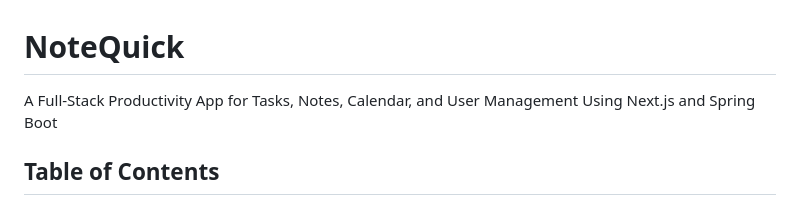
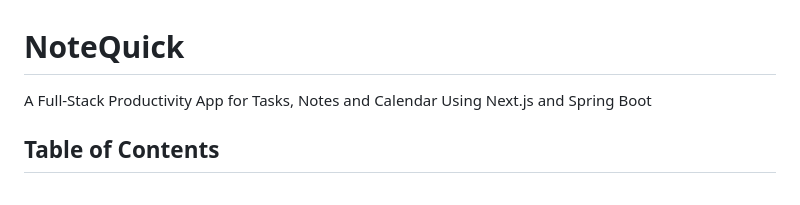
Before and after one commit to Bhaski47/NoteQuick, a Markdown page: README.md, the part around the change. Rendered like a GitHub page.

Commit message:
Update project description in README.md

```diff
--- a/README.md
+++ b/README.md
@@ -1,5 +1,5 @@
 # NoteQuick
-A Full-Stack Productivity App for Tasks, Notes, Calendar, and User Management Using Next.js and Spring Boot
+A Full-Stack Productivity App for Tasks, Notes and Calendar Using Next.js and Spring Boot
 
 ## Table of Contents
 - [Installation](#installation)
```
